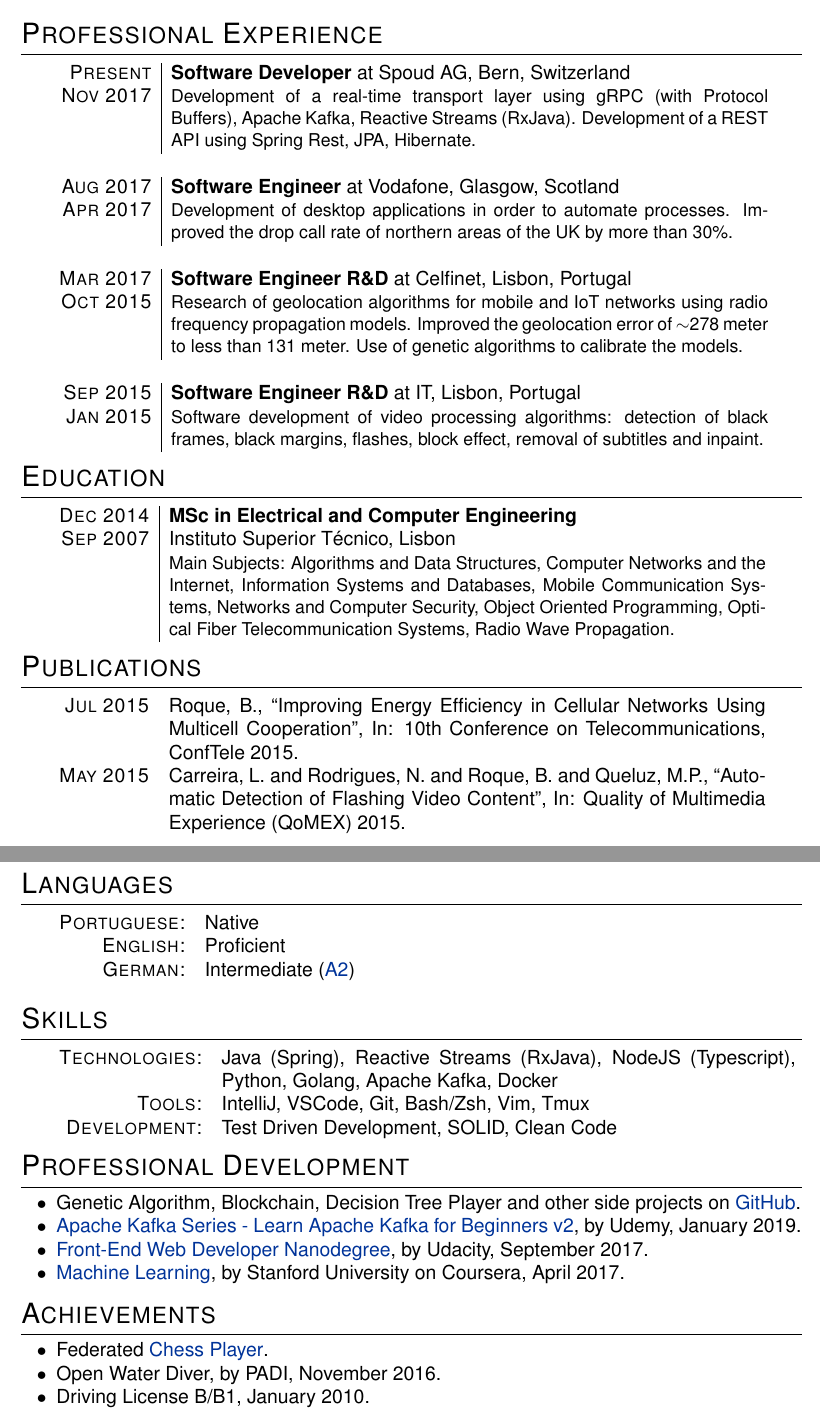
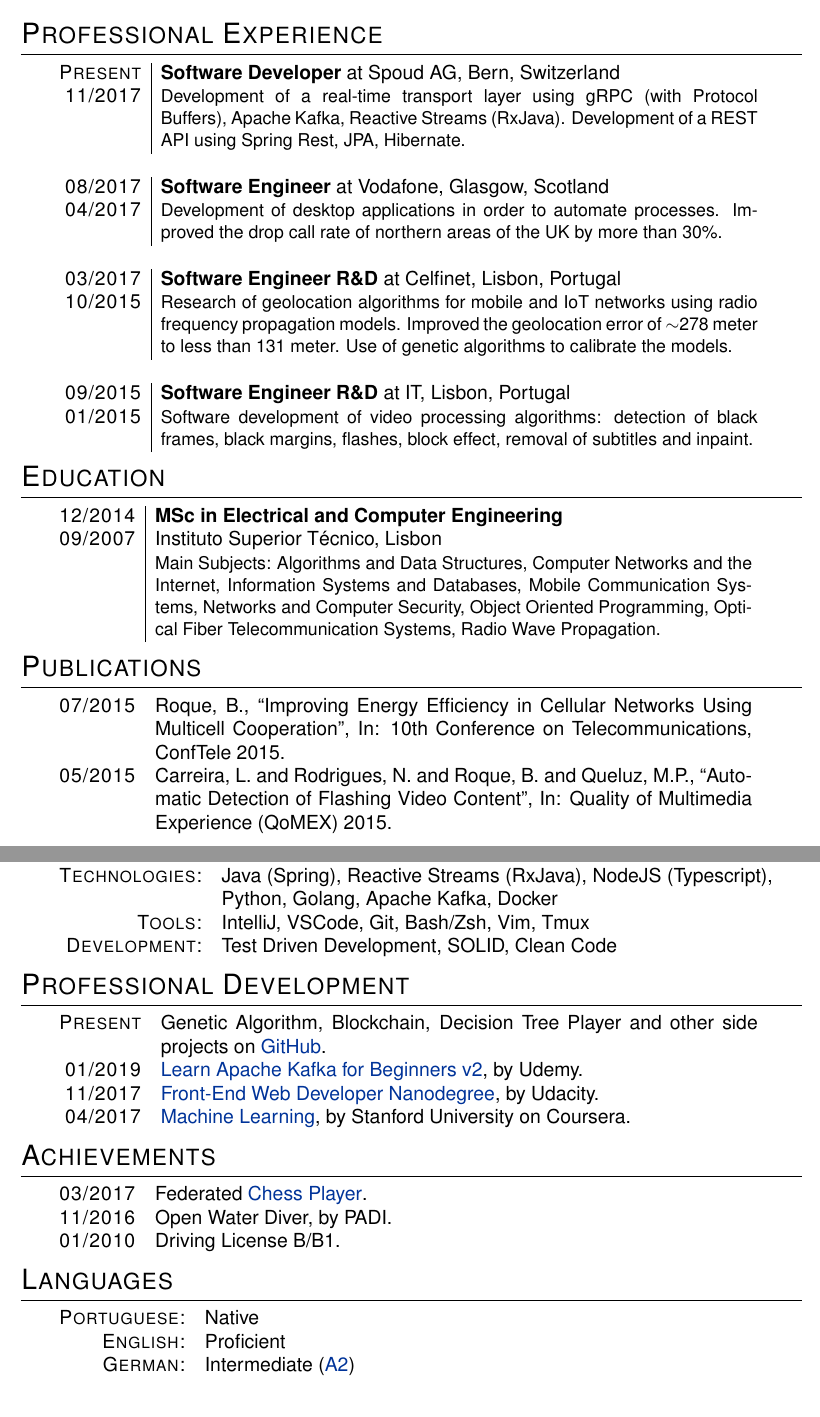
Before and after one commit to brunoroque06/brunoroque06.github.io, a LaTeX CV (documents/curriculum-vitae/main.tex, which reads documents/curriculum-vitae/resume.tex): two parts of pages 1 and 2 of 3, joined at a grey line, cut so that both start at the same text. Compiled offline with pdfLaTeX.

Commit message:
Update CV

```diff
--- a/documents/curriculum-vitae/main.tex
+++ b/documents/curriculum-vitae/main.tex
@@ -21,7 +21,6 @@
 \newcommand{\tabularNoBar}[1]{ \begin{tabular}{r p{13cm}}#1\end{tabular} }
 \newcommand{\quotationMarks}[1]{``#1"}
 \newcommand{\horizontalSpace}[0]{\hspace*{10 pt}}
-\newcommand{\bulletS}[0]{\horizontalSpace$\bullet$\,\,\,}
 
 \newcommand{\name}[0]{{\Huge \textsc{Bruno Roque}}}
 \newcommand{\profTitle}[0]{\textsc{Software Engineer}}
--- a/documents/curriculum-vitae/resume.tex
+++ b/documents/curriculum-vitae/resume.tex
@@ -1,35 +1,57 @@
 \section{Professional Experience}
 \tabularBar{
 \textsc{Present} & \textbf{Software Developer} at Spoud AG, Bern, Switzerland\\
-\textsc{Nov 2017} & \small{Development of a real-time transport layer using gRPC (with Protocol Buffers), Apache Kafka, Reactive Streams (RxJava). Development of a REST API using Spring Rest, JPA, Hibernate.}\\
+\textsc{11/2017} & \small{Development of a real-time transport layer using gRPC (with Protocol Buffers), Apache Kafka, Reactive Streams (RxJava). Development of a REST API using Spring Rest, JPA, Hibernate.}\\
 \multicolumn{2}{c}{}\\
 
-\textsc{Aug 2017} & \textbf{Software Engineer} at Vodafone, Glasgow, Scotland\\
-\textsc{Apr 2017} & \small{Development of desktop applications in order to automate processes. Improved the drop call rate of northern areas of the UK by more than 30\%.}\\
+\textsc{08/2017} & \textbf{Software Engineer} at Vodafone, Glasgow, Scotland\\
+\textsc{04/2017} & \small{Development of desktop applications in order to automate processes. Improved the drop call rate of northern areas of the UK by more than 30\%.}\\
 \multicolumn{2}{c}{}\\
 
-\textsc{Mar 2017} & \textbf{Software Engineer R\&D} at Celfinet, Lisbon, Portugal\\
-\textsc{Oct 2015} & \small{Research of geolocation algorithms for mobile and IoT networks using radio frequency propagation models. Improved the geolocation error of $\mathtt{\sim}$278 meter to less than 131 meter. Use of genetic algorithms to calibrate the models.}\\
+\textsc{03/2017} & \textbf{Software Engineer R\&D} at Celfinet, Lisbon, Portugal\\
+\textsc{10/2015} & \small{Research of geolocation algorithms for mobile and IoT networks using radio frequency propagation models. Improved the geolocation error of $\mathtt{\sim}$278 meter to less than 131 meter. Use of genetic algorithms to calibrate the models.}\\
 \multicolumn{2}{c}{}\\
 
-\textsc{Sep 2015} & \textbf{Software Engineer R\&D} at IT, Lisbon, Portugal\\
-\textsc{Jan 2015} & \small{Software development of video processing algorithms: detection of black frames, black margins, flashes, block effect, removal of subtitles and inpaint.}
+\textsc{09/2015} & \textbf{Software Engineer R\&D} at IT, Lisbon, Portugal\\
+\textsc{01/2015} & \small{Software development of video processing algorithms: detection of black frames, black margins, flashes, block effect, removal of subtitles and inpaint.}
 }
 
 \section{Education}
 \tabularBar{
-\textsc{Dec 2014} & \textbf{MSc in Electrical and Computer Engineering}\\
-\textsc{Sep 2007} & Instituto Superior T\'{e}cnico, Lisbon\\
+\textsc{12/2014} & \textbf{MSc in Electrical and Computer Engineering}\\
+\textsc{09/2007} & Instituto Superior T\'{e}cnico, Lisbon\\
 & \small{Main Subjects: Algorithms and Data Structures, Computer Networks and the Internet, Information Systems and Databases, Mobile Communication Systems, Networks and Computer Security, Object Oriented Programming, Optical Fiber Telecommunication Systems, Radio Wave Propagation.}
 }
 
 \section{Publications}
 \tabularNoBar{
-\textsc{Jul 2015} & Roque, B., \quotationMarks{Improving Energy Efficiency in Cellular Networks Using Multicell Cooperation}, In: 10th Conference on Telecommunications, ConfTele 2015.\\
-\textsc{May 2015} & Carreira, L. and Rodrigues, N. and Roque, B. and Queluz, M.P., \quotationMarks{Automatic Detection of Flashing Video Content}, In: Quality of Multimedia Experience (QoMEX) 2015.
+\textsc{07/2015} & Roque, B., \quotationMarks{Improving Energy Efficiency in Cellular Networks Using Multicell Cooperation}, In: 10th Conference on Telecommunications, ConfTele 2015.\\
+\textsc{05/2015} & Carreira, L. and Rodrigues, N. and Roque, B. and Queluz, M.P., \quotationMarks{Automatic Detection of Flashing Video Content}, In: Quality of Multimedia Experience (QoMEX) 2015.
 }
 
 \newpage
+
+\section{Skills}
+\begin{tabular}{r p{12cm}}
+\textsc{Technologies:} & Java (Spring), Reactive Streams (RxJava), NodeJS (Typescript), Python, Golang, Apache Kafka, Docker\\
+\textsc{Tools:} & IntelliJ, VSCode, Git, Bash/Zsh, Vim, Tmux\\
+\textsc{Development:} & Test Driven Development, SOLID, Clean Code
+\end{tabular}
+
+\section{Professional Development}
+\tabularNoBar{
+\textsc{Present} & Genetic Algorithm, Blockchain, Decision Tree Player and other side projects on \gitHubNoUrl{}.\\
+\textsc{01/2019} & \href{https://brunoroque06.github.io/documents/certificates/KafkaUdemy.pdf}{Learn Apache Kafka for Beginners v2}, by Udemy.\\
+\textsc{11/2017} & \href{https://brunoroque06.github.io/documents/certificates/FrontEndUdacity.pdf}{Front-End Web Developer Nanodegree}, by Udacity.\\
+\textsc{04/2017} & \href{https://brunoroque06.github.io/documents/certificates/MachineLearningCoursera.pdf}{Machine Learning}, by Stanford University on Coursera. % https://coursera.org/verify/SZ4MWSX9GNGN
+}
+
+\section{Achievements}
+\tabularNoBar{
+\textsc{03/2017} & Federated \href{http://ratings.fide.com/card.phtml?event=1958720}{Chess Player}.\\
+\textsc{11/2016} & Open Water Diver, by PADI.\\
+\textsc{01/2010} & Driving License B/B1.
+}
 
 \section{Languages}
 \tabularNoBar{
@@ -37,23 +59,3 @@
 \textsc{English:} & Proficient\\
 \textsc{German:} & Intermediate (\href{https://brunoroque06.github.io/documents/certificates/GermanA2.pdf}{A2})
 }
-
-\section{Skills}
-\begin{tabular}{r p{12.5cm}}
-\textsc{Technologies:} & Java (Spring), Reactive Streams (RxJava), NodeJS (Typescript), Python, Golang, Apache Kafka, Docker\\
-\textsc{Tools:} & IntelliJ, VSCode, Git, Bash/Zsh, Vim, Tmux\\
-\textsc{Development:} & Test Driven Development, SOLID, Clean Code
-\end{tabular}
-
-\section{Professional Development}
-\noindent
-\bulletS Genetic Algorithm, Blockchain, Decision Tree Player and other side projects on \gitHubNoUrl{}.\\
-\bulletS \href{https://brunoroque06.github.io/documents/certificates/KafkaUdemy.pdf}{Apache Kafka Series - Learn Apache Kafka for Beginners v2}, by Udemy, January 2019.\\
-\bulletS \href{https://brunoroque06.github.io/documents/certificates/FrontEndUdacity.pdf}{Front-End Web Developer Nanodegree}, by Udacity, September 2017.\\
-\bulletS \href{https://brunoroque06.github.io/documents/certificates/MachineLearningCoursera.pdf}{Machine Learning}, by Stanford University on Coursera, April 2017. % https://coursera.org/verify/SZ4MWSX9GNGN
-
-\section{Achievements}
-\noindent
-\bulletS Federated \href{http://ratings.fide.com/card.phtml?event=1958720}{Chess Player}.\\
-\bulletS Open Water Diver, by PADI, November 2016.\\
-\bulletS Driving License B/B1, January 2010.
```
Also changed, not shown: documents/BrunoRoqueCv.pdf.
